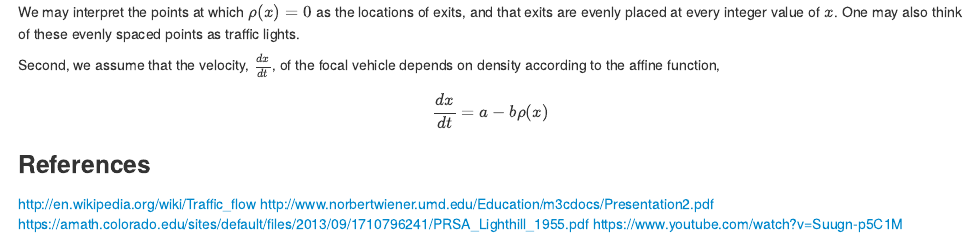
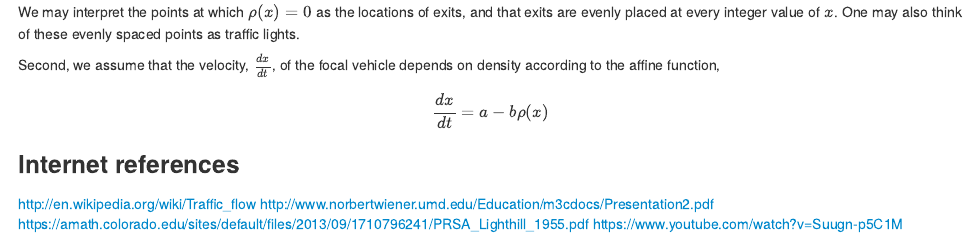
Before and after one commit to stevencarlislewalker/3mb3, an R Markdown document (projectsToDo/traffic.Rmd): the page in a window 1100 px wide, from 730 px down. The pictures show the output file projectsToDo/traffic.html that the author committed with the source, opened offline.

Commit message:
small change

```diff
--- a/projectsToDo/traffic.Rmd
+++ b/projectsToDo/traffic.Rmd
@@ -38,7 +38,7 @@ $$
   \frac{dx}{dt} = a - b\rho(x)
 $$
 
-### References
+### Internet references
 
 http://en.wikipedia.org/wiki/Traffic_flow
 http://www.norbertwiener.umd.edu/Education/m3cdocs/Presentation2.pdf
```
Also changed, not shown: projectsToDo/traffic.html.
